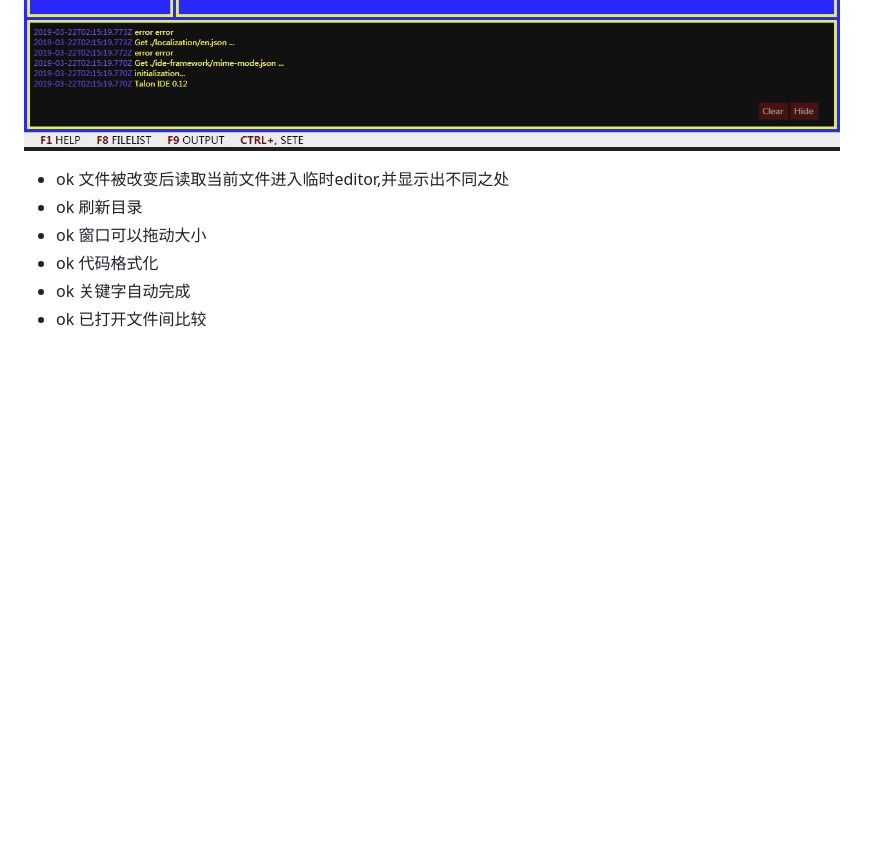
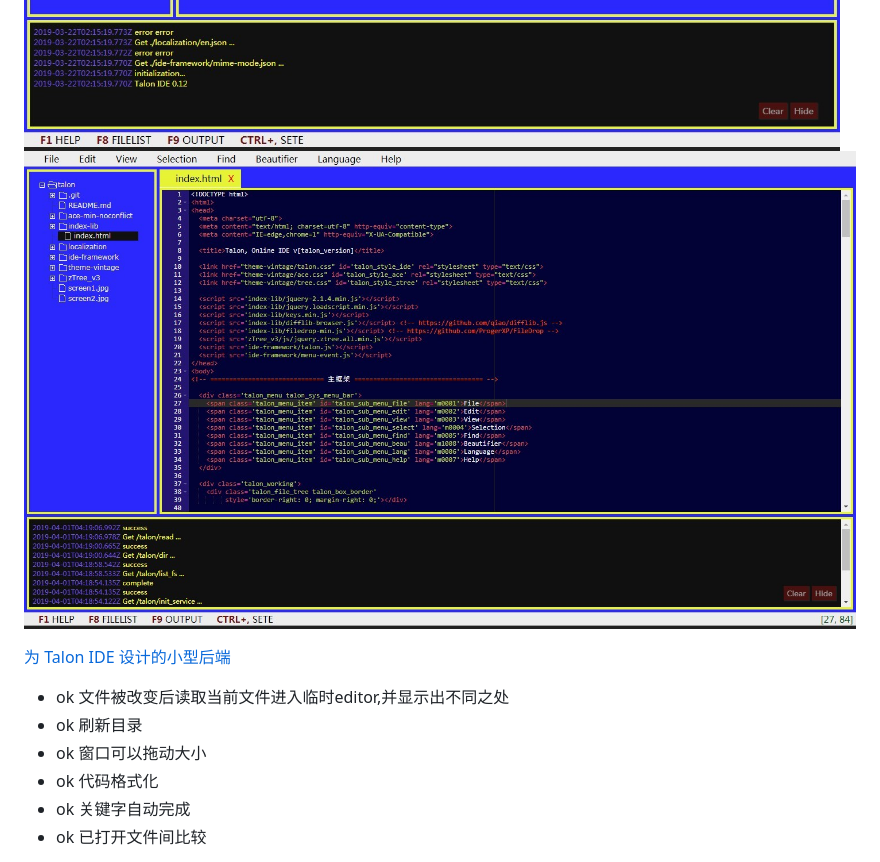
Before and after one commit to yanmingsohu/talon, a Markdown page: README.md, the part around the change. Drawn GitHub-style; pictures changed too: screen3.jpg (added); blank space fills up the shorter version.

Commit message:
Signed-off-by: yanming <yanming-sohu@sohu.com>

```diff
--- a/README.md
+++ b/README.md
@@ -5,6 +5,9 @@
 
 ![屏幕截图1](https://github.com/yanmingsohu/talon/blob/master/screen1.jpg)
 ![屏幕截图2](https://github.com/yanmingsohu/talon/blob/master/screen2.jpg)
+![屏幕截图3](https://github.com/yanmingsohu/talon/blob/master/screen3.jpg)
+
+[为 Talon IDE 设计的小型后端](https://github.com/yanmingsohu/talon-server)
 
 
 * ok 文件被改变后读取当前文件进入临时editor,并显示出不同之处
```
